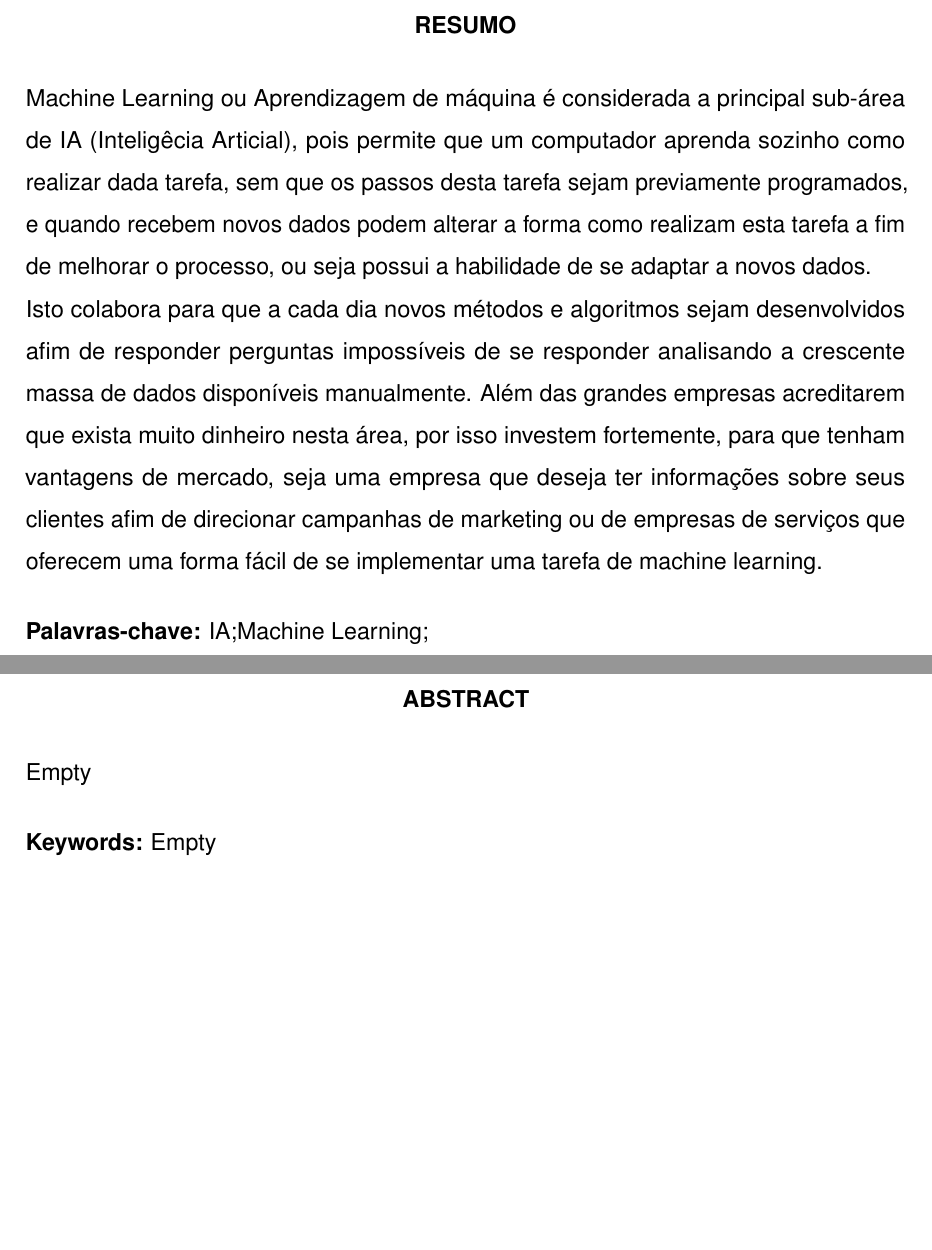
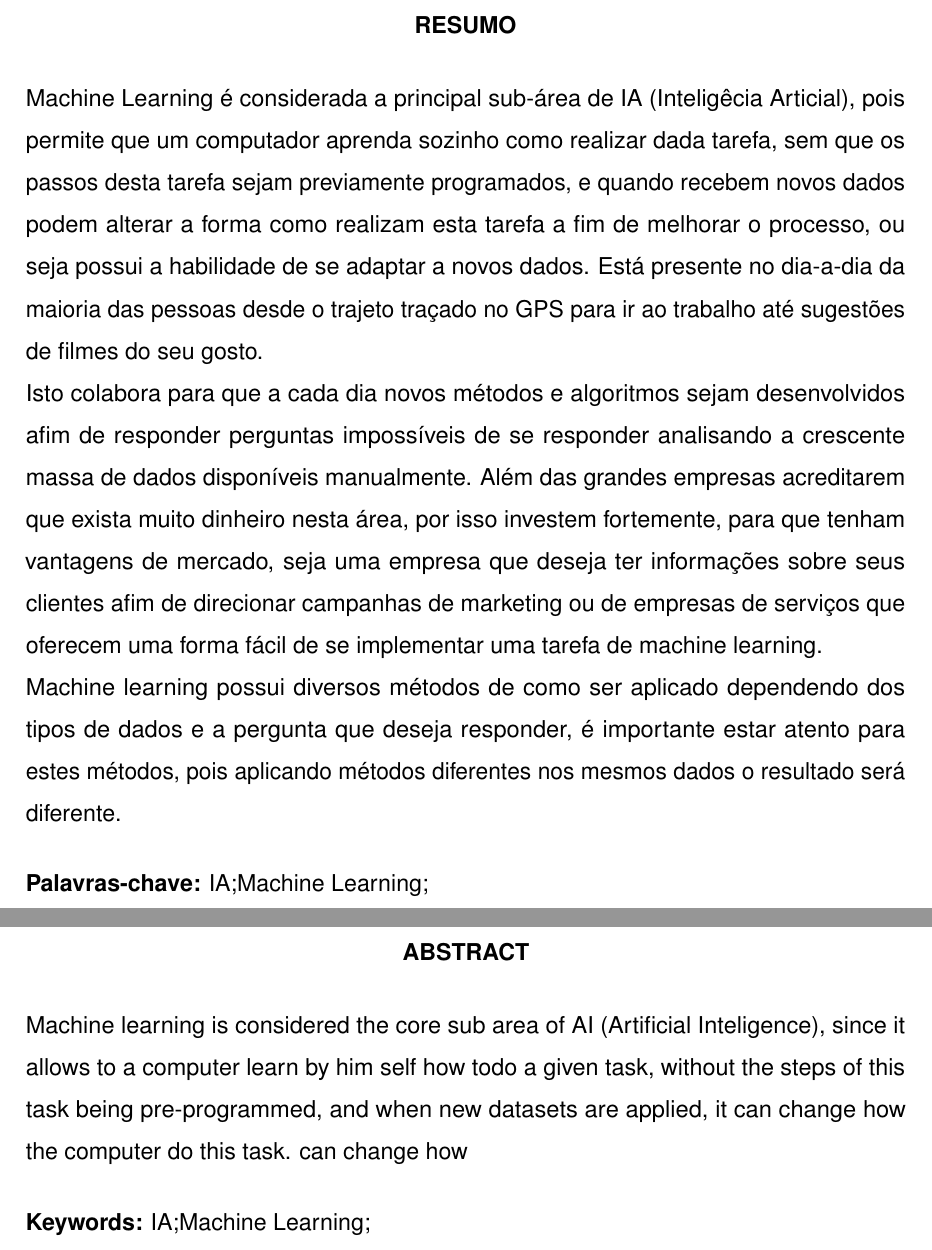
Before and after one commit to JoelRamosM/TCC-Monografia-Machine-Learning, a LaTeX thesis (documento.tex, which reads elementos-pre-textuais/abstract.tex, elementos-pre-textuais/resumo.tex): two parts of pages 4 and 5 of 43, joined at a grey line, cut so that both start at the same text, the shorter picture padded with empty space. Compiled offline with pdfLaTeX.

Commit message:
[TCC] abstract

```diff
--- a/elementos-pre-textuais/abstract.tex
+++ b/elementos-pre-textuais/abstract.tex
@@ -1,5 +1,7 @@
-Empty
-%In this on the radio waves: popular culture, peasants and the Basic Education Movement we analyze the participation of peasants of the Brazilian northeastern region in the Basic Education Movement. %The focus of this thesis is to demonstrate how the labors involved with broadcast schools have elaborated actions for maintaining and spreading the schools in their communities, in order to achieve %the necessary means to improve their way of life. Peasants of the Basic Education Movement have been coadjuvant of the modernizing catholic proposition of the early 1960s, by means of quite peculiar %political and cultural representations. Some of these representations were: a meaning for the school, a role for the union and for the political participation, precepts of the land use rights and %labor rights, and the multiple meanings of the radio as a mass communication, information and leisure medium. This study intends to stress that the actions – and the political enrollment – of the %northeastern peasant could not ever be separated from the modernizing process. The connection can be observed in different social movements of the period, such as the Basic Education Movement, rural %unions, the Catholic Agrarian Youth and the MCP. In this sense, we consider that, if the Brazilian modernization was a guideline for the institutions, political organisms and parties for the social %movement, such a modernization was a guideline of demands based on elements of material life. Those elements included, by that time, the agrarian reform, the educational issue and labor urgencies.
+Machine learning is considered the core sub area of AI (Artificial Inteligence), since it allows to a computer
+learn by him self how todo a given task, without the steps of this task being pre-programmed, and when new datasets are applied, it can change how the computer do this task.
+can change how
 
-% Separe as Keywords por ponto
-\keywords{Empty}
+
+% Separe as palavras-chave por ponto
+\keywords{IA;Machine Learning;}
--- a/elementos-pre-textuais/resumo.tex
+++ b/elementos-pre-textuais/resumo.tex
@@ -1,7 +1,8 @@
-Machine Learning ou Aprendizagem de máquina é considerada a principal sub-área de IA (Inteligêcia Articial), pois permite
+Machine Learning é considerada a principal sub-área de IA (Inteligêcia Articial), pois permite
 que um computador aprenda sozinho como realizar dada tarefa, sem que os passos desta tarefa sejam previamente programados, e
 quando recebem novos dados podem alterar a forma como realizam esta tarefa a fim de melhorar o processo, ou seja possui a
-habilidade de se adaptar a novos dados.
+habilidade de se adaptar a novos dados. Está presente no dia-a-dia da maioria das pessoas desde o trajeto traçado no GPS
+para ir ao trabalho até sugestões de filmes do seu gosto.
 
 
 Isto colabora para que a cada dia novos métodos e algoritmos sejam desenvolvidos afim de responder perguntas impossíveis de se responder
@@ -10,9 +11,8 @@ por isso investem fortemente, para que tenham vantagens de mercado, seja uma emp
 seus clientes afim de direcionar campanhas de marketing ou de empresas de serviços que oferecem uma forma fácil de se implementar
 uma tarefa de machine learning.
 
-
-
-
+Machine learning possui diversos métodos de como ser aplicado dependendo dos tipos de dados e a pergunta que deseja responder,
+é importante estar atento para estes métodos, pois aplicando métodos diferentes nos mesmos dados o resultado será diferente.
 
 % Separe as palavras-chave por ponto
 \palavraschave{IA;Machine Learning;}
```
Also changed, not shown: elementos-textuais/referencial-teorico/processos-ml.tex (+2 -2 lines).
